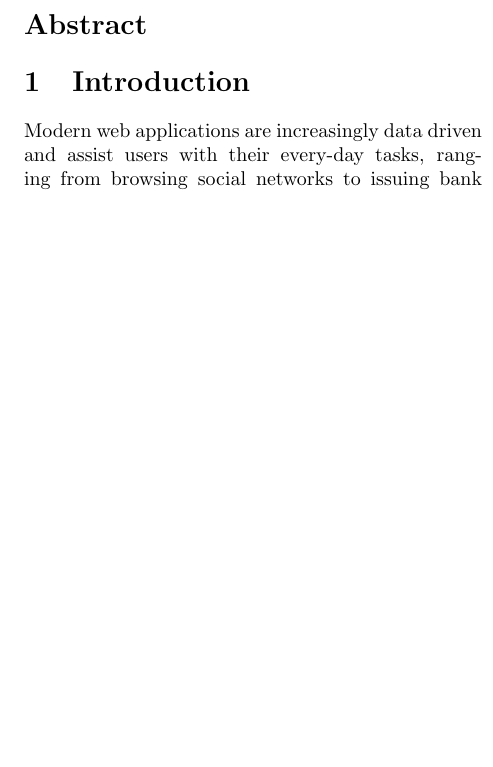
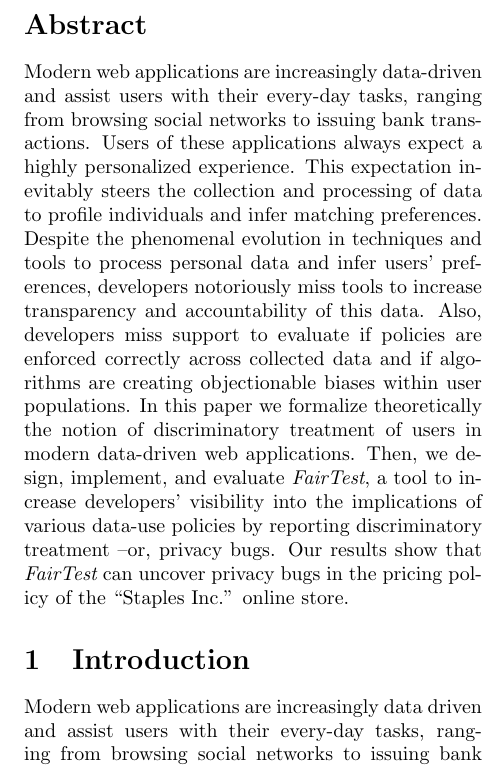
Before and after one commit to columbia/fairtest, a LaTeX paper (final_report/paper.tex, which reads final_report/abstract.tex): part of one column of page 1 of 5 before the commit and part of one column of page 1 of 6 after it, cut so that both start at the same text, the shorter picture padded with empty space. Compiled offline with pdfLaTeX.

Commit message:
Abstract is here

```diff
--- a/final_report/abstract.tex
+++ b/final_report/abstract.tex
@@ -1,12 +1,20 @@
 \begin{abstract}
-%Modern web applications are increasingly data driven and assist users
-%with their every-day tasks, ranging from browsing social networks to
-%issuing bank transactions. Users are accessing these applications from
-%various personal devices such as smartphones, tablets, and desktop PCs,
-%and always expect a highly personalized experience. Therefore, modern
-%applications are now metamorphosing the internet from an unbiased, impersonal
-%service into a highly personalized service that dynamically reforms to match
-%each individual's preferences. This personalized versioning of the internet
-%is based on the collection and processing of users' data that aid profiling
-%of individuals and infering matching preferences.
+Modern web applications are increasingly data-driven and assist users
+with their every-day tasks, ranging from browsing social networks to
+issuing bank transactions. Users of these applications always expect a
+highly personalized experience. This expectation inevitably steers
+the collection and processing of data to profile individuals and infer
+matching preferences. Despite the phenomenal evolution in techniques
+and tools to process personal data and infer users'
+preferences, developers notoriously miss tools to increase transparency
+and accountability of this data. Also, developers miss support
+to evaluate if policies are enforced correctly across collected data
+and if algorithms are creating objectionable biases within user
+populations. In this paper we formalize theoretically the
+notion of discriminatory treatment of users in modern data-driven web
+applications. Then, we design, implement, and evaluate \sysname, a tool
+to increase developers’ visibility into the implications of various
+data-use policies by reporting discriminatory treatment --or, privacy bugs.
+Our results show that \sysname can uncover privacy bugs in the
+pricing policy of the ``Staples Inc.'' online store.
 \end{abstract}
```
